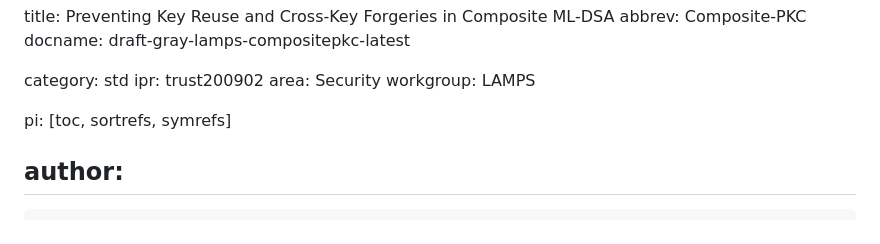
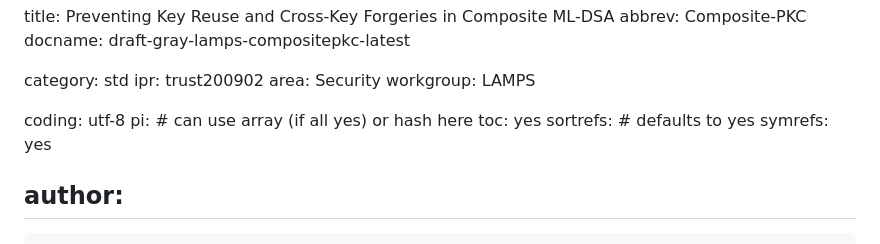
Before and after one commit to johngray-dev/draft-gray-lamps-compositepkc, a Markdown page: draft-gray-lamps-compositepkc.md, the part around the change. Rendered like a GitHub page.

Commit message:
Update metadata and processing instructions in markdown

```diff
--- a/draft-gray-lamps-compositepkc.md
+++ b/draft-gray-lamps-compositepkc.md
@@ -8,7 +8,11 @@ ipr: trust200902
 area: Security
 workgroup: LAMPS
 
-pi: [toc, sortrefs, symrefs]
+coding: utf-8
+pi:  # can use array (if all yes) or hash here
+  toc: yes
+  sortrefs:   # defaults to yes
+  symrefs: yes
 
 author:
   -
```
